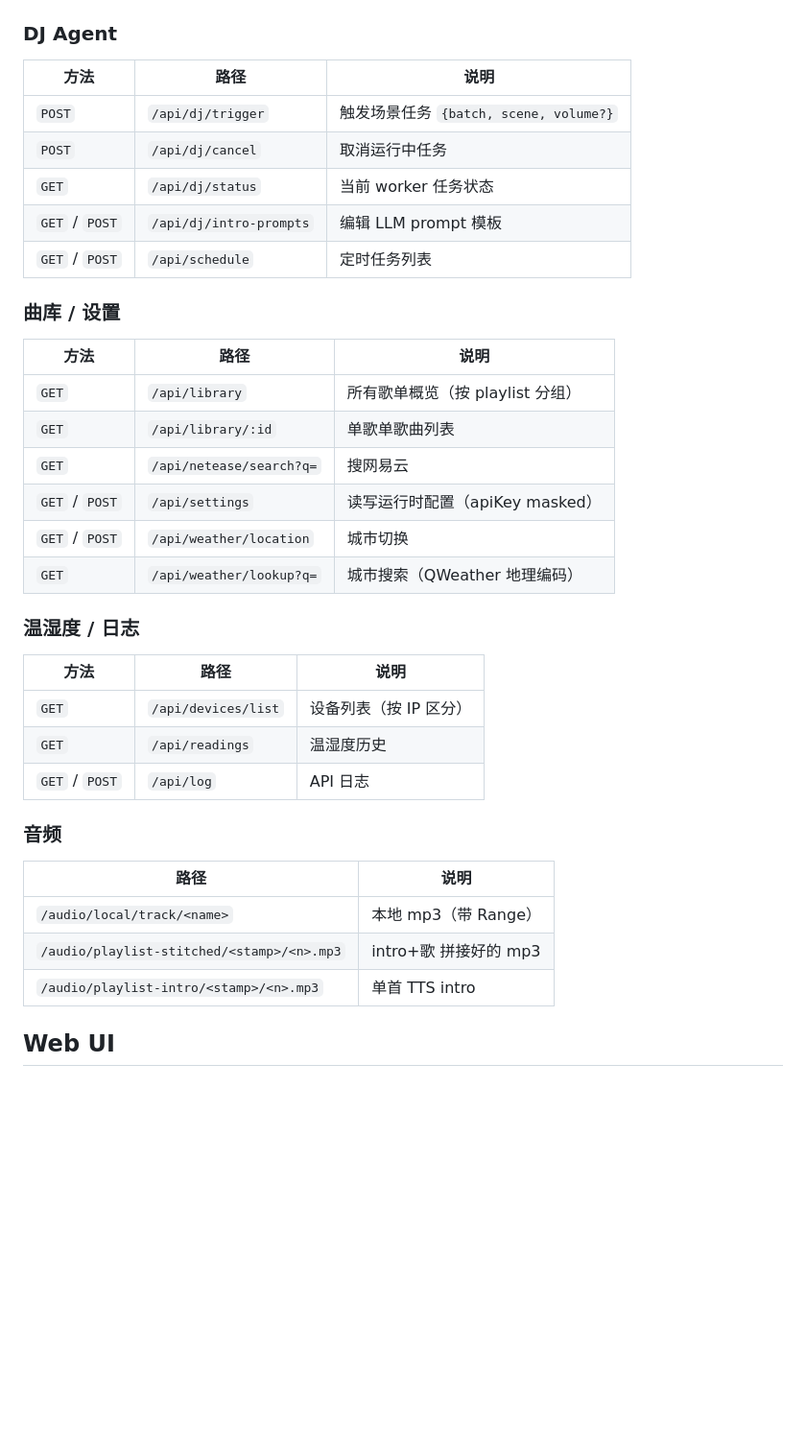
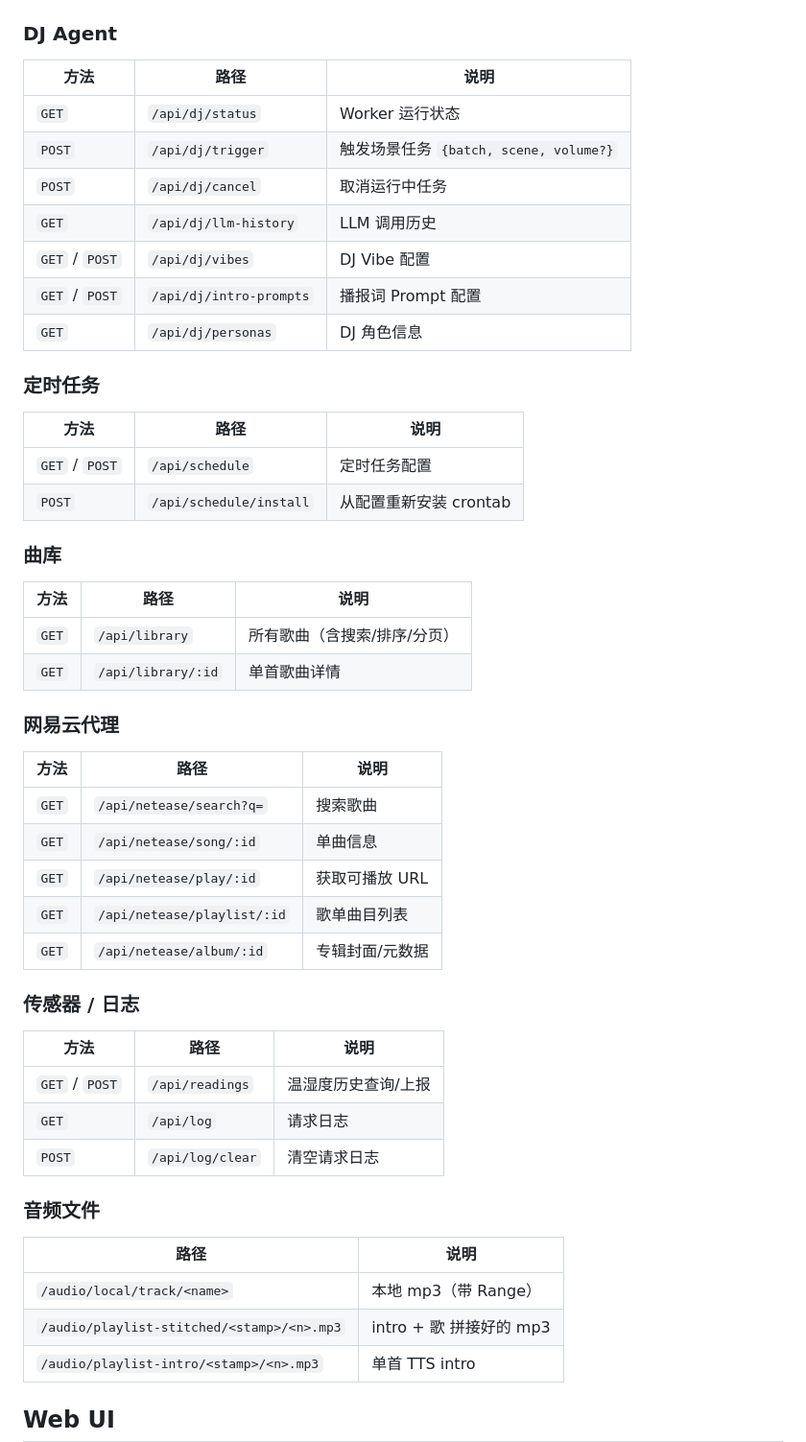
Before and after one commit to llinzzi/slumbercube-server, a Markdown page: README.md, the part around one of its changes. Shown at 96% size. Drawn GitHub-style; blank space fills up the shorter version.

```diff
--- a/README.md
+++ b/README.md
@@ -213,37 +265,52 @@ Intro 解析器（worker 兼容层）：LLM 输出格式不固定，worker 用
 
 | 方法 | 路径 | 说明 |
 |------|------|------|
+| `GET` | `/api/dj/status` | Worker 运行状态 |
 | `POST` | `/api/dj/trigger` | 触发场景任务 `{batch, scene, volume?}` |
 | `POST` | `/api/dj/cancel` | 取消运行中任务 |
-| `GET` | `/api/dj/status` | 当前 worker 任务状态 |
-| `GET` / `POST` | `/api/dj/intro-prompts` | 编辑 LLM prompt 模板 |
-| `GET` / `POST` | `/api/schedule` | 定时任务列表 |
+| `GET` | `/api/dj/llm-history` | LLM 调用历史 |
+| `GET` / `POST` | `/api/dj/vibes` | DJ Vibe 配置 |
+| `GET` / `POST` | `/api/dj/intro-prompts` | 播报词 Prompt 配置 |
+| `GET` | `/api/dj/personas` | DJ 角色信息 |
 
-### 曲库 / 设置
+### 定时任务
 
 | 方法 | 路径 | 说明 |
 |------|------|------|
-| `GET` | `/api/library` | 所有歌单概览（按 playlist 分组） |
-| `GET` | `/api/library/:id` | 单歌单歌曲列表 |
-| `GET` | `/api/netease/search?q=` | 搜网易云 |
-| `GET` / `POST` | `/api/settings` | 读写运行时配置（apiKey masked） |
-| `GET` / `POST` | `/api/weather/location` | 城市切换 |
-| `GET` | `/api/weather/lookup?q=` | 城市搜索（QWeather 地理编码） |
+| `GET` / `POST` | `/api/schedule` | 定时任务配置 |
+| `POST` | `/api/schedule/install` | 从配置重新安装 crontab |
 
-### 温湿度 / 日志
+### 曲库
 
 | 方法 | 路径 | 说明 |
 |------|------|------|
-| `GET` | `/api/devices/list` | 设备列表（按 IP 区分） |
-| `GET` | `/api/readings` | 温湿度历史 |
-| `GET` / `POST` | `/api/log` | API 日志 |
+| `GET` | `/api/library` | 所有歌曲（含搜索/排序/分页） |
+| `GET` | `/api/library/:id` | 单首歌曲详情 |
 
-### 音频
+### 网易云代理
+
+| 方法 | 路径 | 说明 |
+|------|------|------|
+| `GET` | `/api/netease/search?q=` | 搜索歌曲 |
+| `GET` | `/api/netease/song/:id` | 单曲信息 |
+| `GET` | `/api/netease/play/:id` | 获取可播放 URL |
+| `GET` | `/api/netease/playlist/:id` | 歌单曲目列表 |
+| `GET` | `/api/netease/album/:id` | 专辑封面/元数据 |
+
+### 传感器 / 日志
+
+| 方法 | 路径 | 说明 |
+|------|------|------|
+| `GET` / `POST` | `/api/readings` | 温湿度历史查询/上报 |
+| `GET` | `/api/log` | 请求日志 |
+| `POST` | `/api/log/clear` | 清空请求日志 |
+
+### 音频文件
 
 | 路径 | 说明 |
 |------|------|
 | `/audio/local/track/<name>` | 本地 mp3（带 Range） |
-| `/audio/playlist-stitched/<stamp>/<n>.mp3` | intro+歌 拼接好的 mp3 |
+| `/audio/playlist-stitched/<stamp>/<n>.mp3` | intro + 歌 拼接好的 mp3 |
 | `/audio/playlist-intro/<stamp>/<n>.mp3` | 单首 TTS intro |
 
 ## Web UI
```
Also changed, not shown: other parts of README.md (+58 -6 lines).
